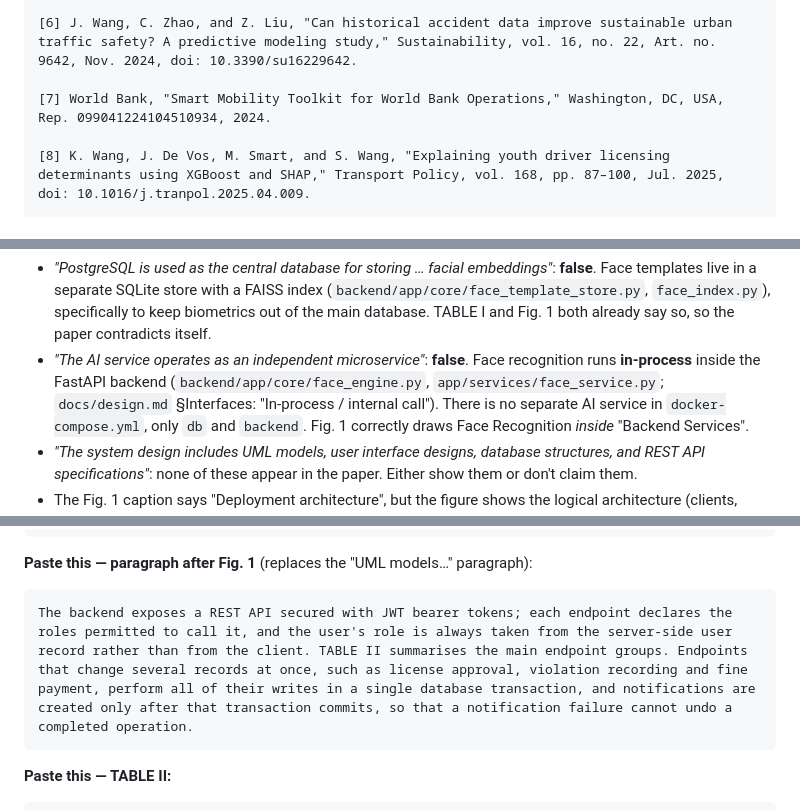
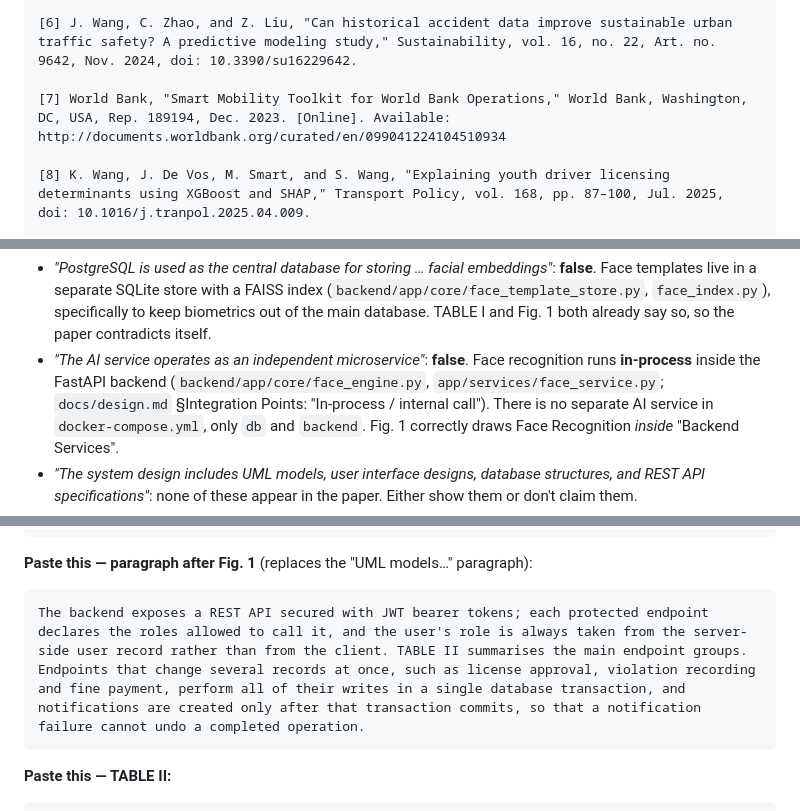
Before and after one commit to sanjula77/iPermit, a Markdown page: docs/paper-fixes.md, 3 parts joined by grey strips. GitHub-like rendering.

````diff
--- a/docs/paper-fixes.md
+++ b/docs/paper-fixes.md
@@ -274,7 +278,7 @@ year is only implied by the World Bank document ID.
 
 [6] J. Wang, C. Zhao, and Z. Liu, "Can historical accident data improve sustainable urban traffic safety? A predictive modeling study," Sustainability, vol. 16, no. 22, Art. no. 9642, Nov. 2024, doi: 10.3390/su16229642.
 
-[7] World Bank, "Smart Mobility Toolkit for World Bank Operations," Washington, DC, USA, Rep. 099041224104510934, 2024.
+[7] World Bank, "Smart Mobility Toolkit for World Bank Operations," World Bank, Washington, DC, USA, Rep. 189194, Dec. 2023. [Online]. Available: http://documents.worldbank.org/curated/en/099041224104510934
 
 [8] K. Wang, J. De Vos, M. Smart, and S. Wang, "Explaining youth driver licensing determinants using XGBoost and SHAP," Transport Policy, vol. 168, pp. 87–100, Jul. 2025, doi: 10.1016/j.tranpol.2025.04.009.
 
@@ -339,7 +343,7 @@ year is only implied by the World Bank document ID.
 - *"The AI service operates as an independent microservice"*: **false**.
   Face recognition runs **in-process** inside the FastAPI backend
   (`backend/app/core/face_engine.py`, `app/services/face_service.py`;
-  `docs/design.md` §Interfaces: "In-process / internal call"). There is no
+  `docs/design.md` §Integration Points: "In-process / internal call"). There is no
   separate AI service in `docker-compose.yml`, only `db` and `backend`.
   Fig. 1 correctly draws Face Recognition *inside* "Backend Services".
 - *"The system design includes UML models, user interface designs, database
@@ -368,7 +372,7 @@ Fig. 1. Logical architecture of the iPermit system. Violation detection is shown
 paragraph):
 
 ```text
-The backend exposes a REST API secured with JWT bearer tokens; each endpoint declares the roles permitted to call it, and the user's role is always taken from the server-side user record rather than from the client. TABLE II summarises the main endpoint groups. Endpoints that change several records at once, such as license approval, violation recording and fine payment, perform all of their writes in a single database transaction, and notifications are created only after that transaction commits, so that a notification failure cannot undo a completed operation.
+The backend exposes a REST API secured with JWT bearer tokens; each protected endpoint declares the roles allowed to call it, and the user's role is always taken from the server-side user record rather than from the client. TABLE II summarises the main endpoint groups. Endpoints that change several records at once, such as license approval, violation recording and fine payment, perform all of their writes in a single database transaction, and notifications are created only after that transaction commits, so that a notification failure cannot undo a completed operation.
 ```
 
 **Paste this — TABLE II:**
````
Also changed, not shown: other parts of docs/paper-fixes.md (+17 -13 lines).
